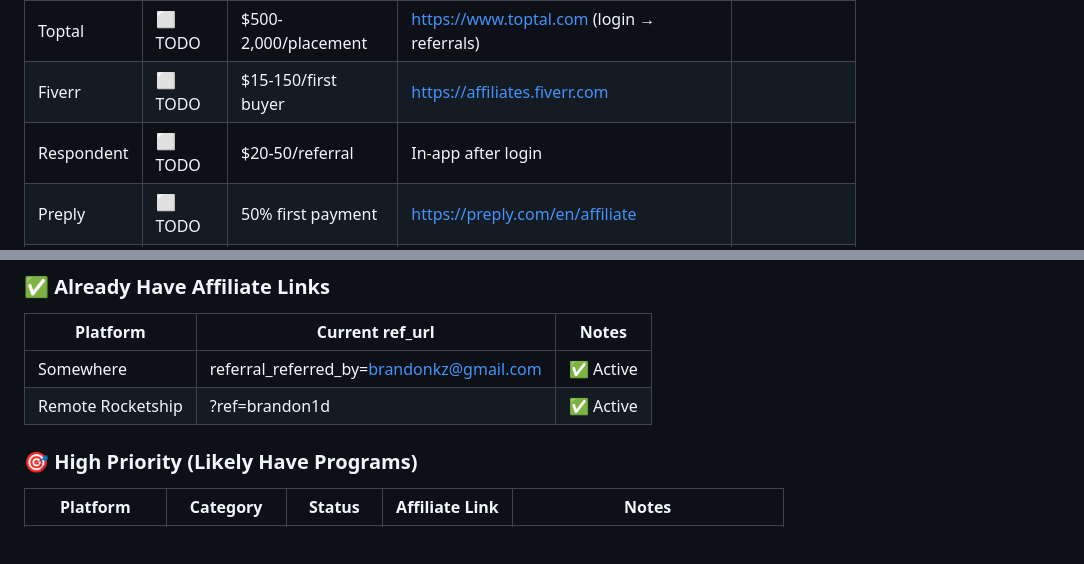
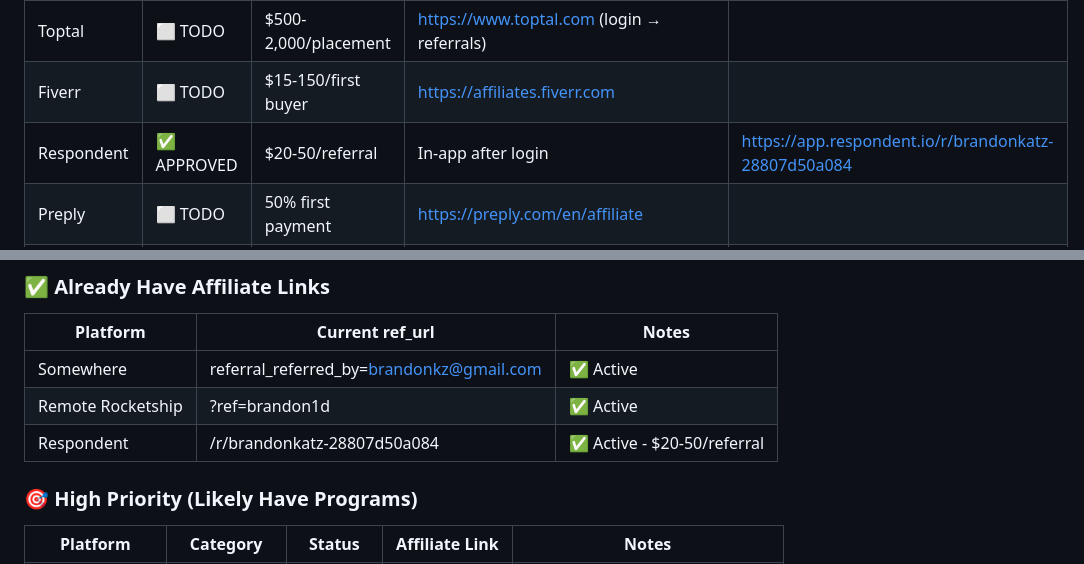
Before and after one commit to brandonkz/paidproperly, a Markdown page: AFFILIATES.md, 2 parts joined by grey strips. Drawn GitHub-style; blank space fills up the shorter version.

Commit message:
Update affiliate tracking: Respondent approved

```diff
--- a/AFFILIATES.md
+++ b/AFFILIATES.md
@@ -17,7 +17,7 @@ Last updated: 2026-02-07
 |----------|--------|------------|--------------|---------------------|
 | Toptal | ⬜ TODO | $500-2,000/placement | https://www.toptal.com (login → referrals) | |
 | Fiverr | ⬜ TODO | $15-150/first buyer | https://affiliates.fiverr.com | |
-| Respondent | ⬜ TODO | $20-50/referral | In-app after login | |
+| Respondent | ✅ APPROVED | $20-50/referral | In-app after login | https://app.respondent.io/r/brandonkatz-28807d50a084 |
 | Preply | ⬜ TODO | 50% first payment | https://preply.com/en/affiliate | |
 | Italki | ⬜ TODO | $10/new student | https://www.italki.com/affiliateprogram | |
 | Hubstaff | ⬜ TODO | 30% recurring | https://hubstaff.com/affiliate | |
@@ -32,6 +32,7 @@ Last updated: 2026-02-07
 |----------|-----------------|-------|
 | Somewhere | referral_referred_by=brandonkz@gmail.com | ✅ Active |
 | Remote Rocketship | ?ref=brandon1d | ✅ Active |
+| Respondent | /r/brandonkatz-28807d50a084 | ✅ Active - $20-50/referral |
 
 ### 🎯 High Priority (Likely Have Programs)
 | Platform | Category | Status | Affiliate Link | Notes |
```
